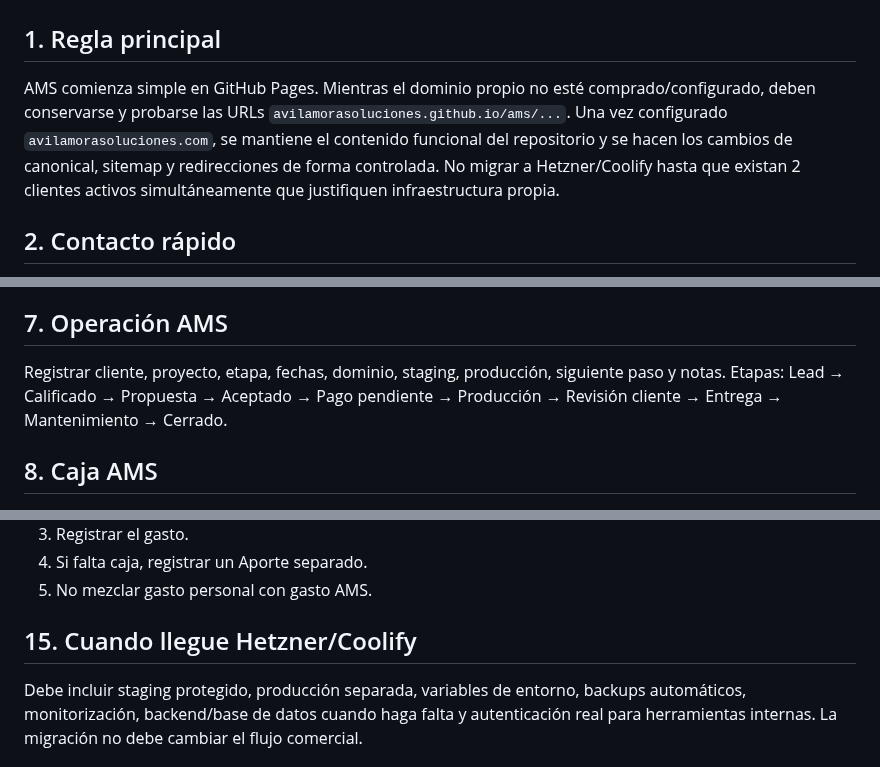
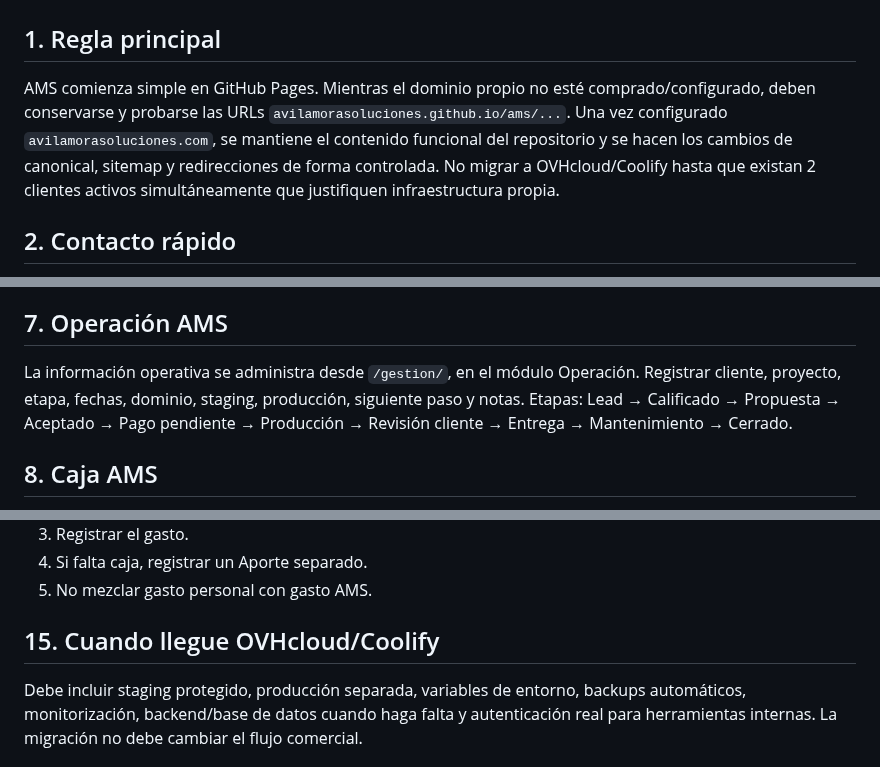
Before and after one commit to avilamorasoluciones/ams, a Markdown page: MANUAL_OPERATIVO.md, 3 parts joined by grey strips. Drawn GitHub-style.

Commit message:
Actualizar documentación tras unificar Gestión AMS

```diff
--- a/MANUAL_OPERATIVO.md
+++ b/MANUAL_OPERATIVO.md
@@ -1,7 +1,7 @@
 # Manual Operativo AMS
 
 ## 1. Regla principal
-AMS comienza simple en GitHub Pages. Mientras el dominio propio no esté comprado/configurado, deben conservarse y probarse las URLs `avilamorasoluciones.github.io/ams/...`. Una vez configurado `avilamorasoluciones.com`, se mantiene el contenido funcional del repositorio y se hacen los cambios de canonical, sitemap y redirecciones de forma controlada. No migrar a Hetzner/Coolify hasta que existan 2 clientes activos simultáneamente que justifiquen infraestructura propia.
+AMS comienza simple en GitHub Pages. Mientras el dominio propio no esté comprado/configurado, deben conservarse y probarse las URLs `avilamorasoluciones.github.io/ams/...`. Una vez configurado `avilamorasoluciones.com`, se mantiene el contenido funcional del repositorio y se hacen los cambios de canonical, sitemap y redirecciones de forma controlada. No migrar a OVHcloud/Coolify hasta que existan 2 clientes activos simultáneamente que justifiquen infraestructura propia.
 
 ## 2. Contacto rápido
 La web oficial publica `equipo@avilamorasoluciones.com` y WhatsApp +57 305 254 7072. Los botones de WhatsApp llevan un mensaje prellenado. Los botones de correo pueden abrir Gmail, Outlook o el cliente de correo predeterminado con asunto y mensaje prellenados.
@@ -42,7 +42,7 @@ El formulario debe conservarse como registro del proyecto.
 - Renovaciones deben quedar registradas en Operación/Suscripciones.
 
 ## 7. Operación AMS
-Registrar cliente, proyecto, etapa, fechas, dominio, staging, producción, siguiente paso y notas.
+La información operativa se administra desde `/gestion/`, en el módulo Operación. Registrar cliente, proyecto, etapa, fechas, dominio, staging, producción, siguiente paso y notas.
 Etapas: Lead → Calificado → Propuesta → Aceptado → Pago pendiente → Producción → Revisión cliente → Entrega → Mantenimiento → Cerrado.
 
 ## 8. Caja AMS
@@ -83,7 +83,7 @@ Las pantallas internas publicadas en GitHub Pages no son seguridad real. Cuando
 4. Si falta caja, registrar un Aporte separado.
 5. No mezclar gasto personal con gasto AMS.
 
-## 15. Cuando llegue Hetzner/Coolify
+## 15. Cuando llegue OVHcloud/Coolify
 Debe incluir staging protegido, producción separada, variables de entorno, backups automáticos, monitorización, backend/base de datos cuando haga falta y autenticación real para herramientas internas.
 La migración no debe cambiar el flujo comercial.
 
```
